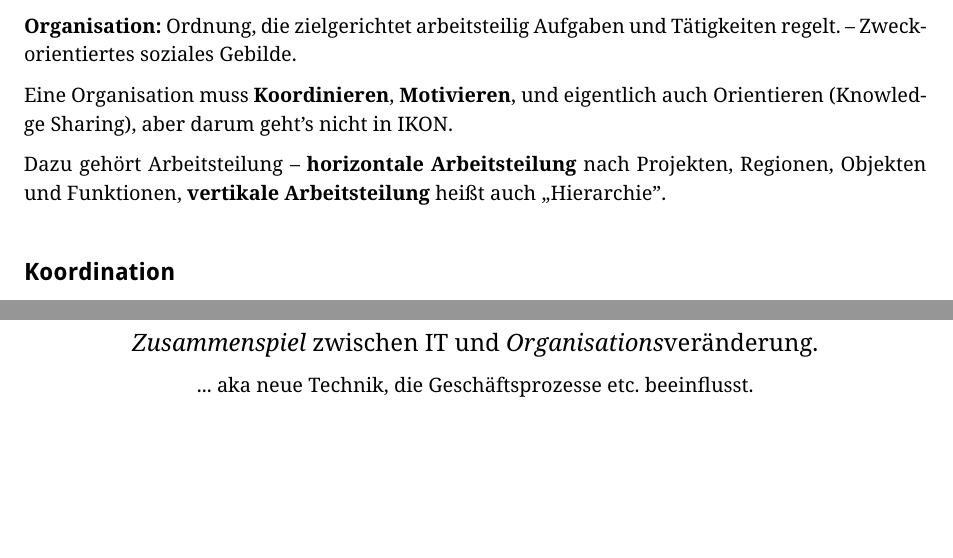
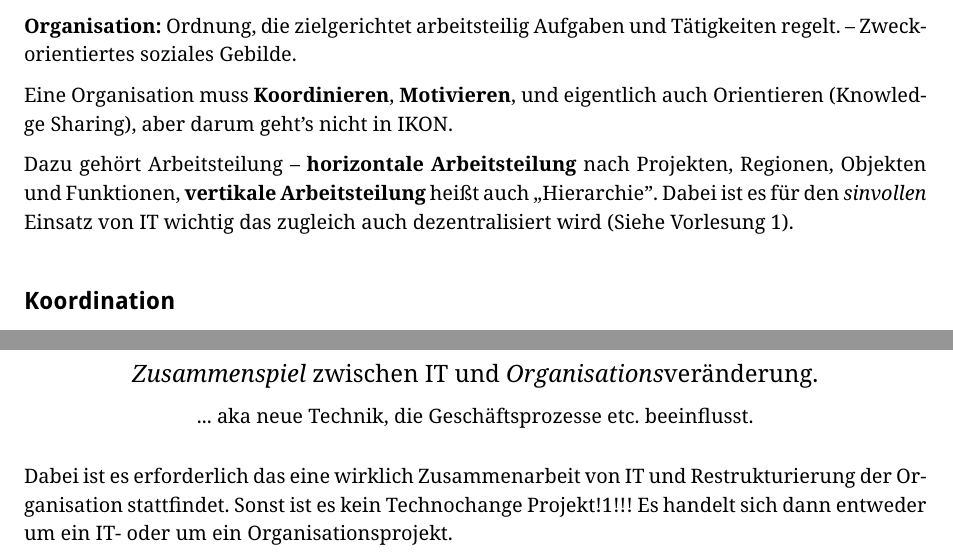
Before and after one commit to opatut/uni, a LaTeX document (ikon2/index.tex, which reads ikon2/vorlesung-04.tex): two parts of page 4 of 7, joined at a grey line, cut so that both start at the same text, the shorter picture padded with empty space. Compiled offline with pdfLaTeX; a LaTeX package or settings file that is missing is left out.

Commit message:
A little bit more on technochange.

```diff
--- a/ikon2/vorlesung-04.tex
+++ b/ikon2/vorlesung-04.tex
@@ -7,7 +7,7 @@ Eine Organisation muss \textbf{Koordinieren}, \textbf{Motivieren}, und eigentlic
 Orientieren (Knowledge Sharing), aber darum geht's nicht in IKON.
 
 Dazu gehört Arbeitsteilung -- \textbf{horizontale Arbeitsteilung} nach Projekten, Regionen, Objekten und Funktionen,
-\textbf{vertikale Arbeitsteilung} heißt auch ,,Hierarchie''.
+\textbf{vertikale Arbeitsteilung} heißt auch ,,Hierarchie''. Dabei ist es für den \emph{sinvollen} Einsatz von IT wichtig das zugleich auch dezentralisiert wird (Siehe Vorlesung 1).
 
 \subsection{Koordination}
 
@@ -36,3 +36,5 @@ Weiterer Vorlesungsinhalt: Open Source ist awesome! Und funktioniert nur wegen I
 
 ... aka neue Technik, die Geschäftsprozesse etc. beeinflusst.
 \end{center}
+Dabei ist es erforderlich das eine wirklich Zusammenarbeit von IT und Restrukturierung der Organisation stattfindet. Sonst ist es kein Technochange Projekt!1!!!
+Es handelt sich dann entweder um ein IT- oder um ein Organisationsprojekt.
```
